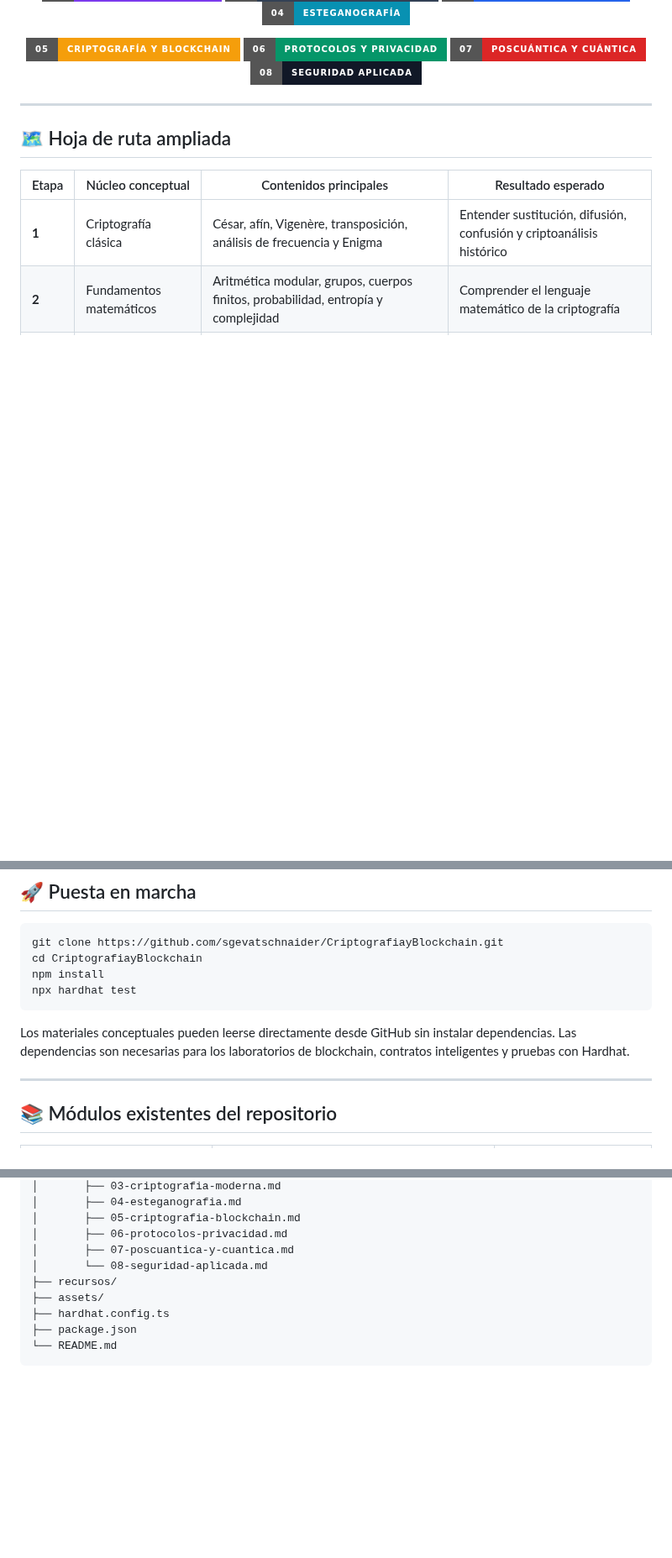
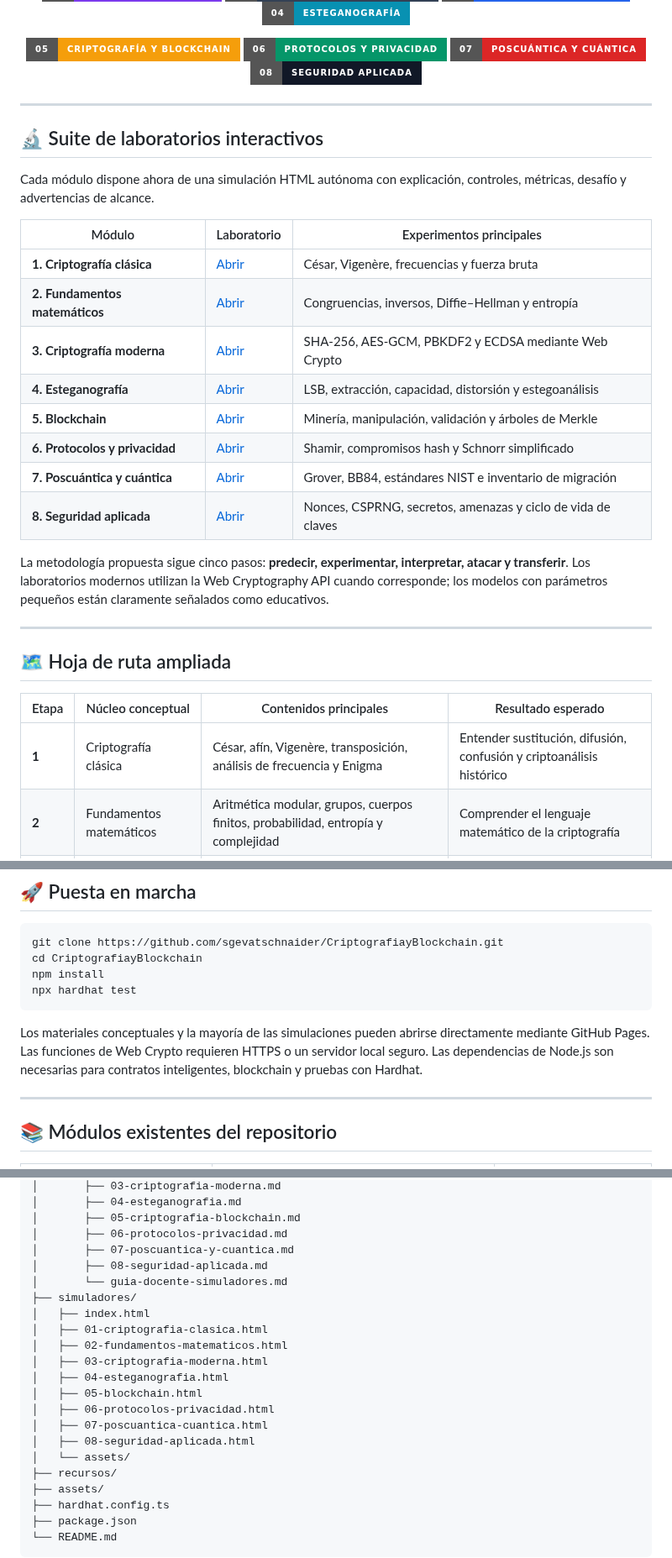
Before and after one commit to sgevatschnaider/CriptografiayBlockchain, a Markdown page: README.md, 3 parts joined by grey strips. Shown at 84% size. GitHub-like rendering; badges without logos; blank space fills up the shorter version.

Commit message:
Integrar suite de simuladores en la portada

````diff
--- a/README.md
+++ b/README.md
@@ -43,6 +45,25 @@ Este repositorio es una ruta de aprendizaje teórica, matemática y práctica pa
   <a href="docs/criptografia/07-poscuantica-y-cuantica.md"><img src="https://img.shields.io/badge/07-Poscuántica%20y%20Cuántica-dc2626?style=for-the-badge" alt="Poscuántica y cuántica"></a>
   <a href="docs/criptografia/08-seguridad-aplicada.md"><img src="https://img.shields.io/badge/08-Seguridad%20Aplicada-111827?style=for-the-badge" alt="Seguridad aplicada"></a>
 </p>
+
+---
+
+## 🔬 Suite de laboratorios interactivos
+
+Cada módulo dispone ahora de una simulación HTML autónoma con explicación, controles, métricas, desafío y advertencias de alcance.
+
+| Módulo | Laboratorio | Experimentos principales |
+|---|---|---|
+| **1. Criptografía clásica** | [Abrir](simuladores/01-criptografia-clasica.html) | César, Vigenère, frecuencias y fuerza bruta |
+| **2. Fundamentos matemáticos** | [Abrir](simuladores/02-fundamentos-matematicos.html) | Congruencias, inversos, Diffie–Hellman y entropía |
+| **3. Criptografía moderna** | [Abrir](simuladores/03-criptografia-moderna.html) | SHA-256, AES-GCM, PBKDF2 y ECDSA mediante Web Crypto |
+| **4. Esteganografía** | [Abrir](simuladores/04-esteganografia.html) | LSB, extracción, capacidad, distorsión y estegoanálisis |
+| **5. Blockchain** | [Abrir](simuladores/05-blockchain.html) | Minería, manipulación, validación y árboles de Merkle |
+| **6. Protocolos y privacidad** | [Abrir](simuladores/06-protocolos-privacidad.html) | Shamir, compromisos hash y Schnorr simplificado |
+| **7. Poscuántica y cuántica** | [Abrir](simuladores/07-poscuantica-cuantica.html) | Grover, BB84, estándares NIST e inventario de migración |
+| **8. Seguridad aplicada** | [Abrir](simuladores/08-seguridad-aplicada.html) | Nonces, CSPRNG, secretos, amenazas y ciclo de vida de claves |
+
+La metodología propuesta sigue cinco pasos: **predecir, experimentar, interpretar, atacar y transferir**. Los laboratorios modernos utilizan la Web Cryptography API cuando corresponde; los modelos con parámetros pequeños están claramente señalados como educativos.
 
 ---
 
@@ -80,7 +101,7 @@ npm install
 npx hardhat test
 ```
 
-Los materiales conceptuales pueden leerse directamente desde GitHub sin instalar dependencias. Las dependencias son necesarias para los laboratorios de blockchain, contratos inteligentes y pruebas con Hardhat.
+Los materiales conceptuales y la mayoría de las simulaciones pueden abrirse directamente mediante GitHub Pages. Las funciones de Web Crypto requieren HTTPS o un servidor local seguro. Las dependencias de Node.js son necesarias para contratos inteligentes, blockchain y pruebas con Hardhat.
 
 ---
 
@@ -131,7 +152,19 @@ Los materiales conceptuales pueden leerse directamente desde GitHub sin instalar
 │       ├── 05-criptografia-blockchain.md
 │       ├── 06-protocolos-privacidad.md
 │       ├── 07-poscuantica-y-cuantica.md
-│       └── 08-seguridad-aplicada.md
+│       ├── 08-seguridad-aplicada.md
+│       └── guia-docente-simuladores.md
+├── simuladores/
+│   ├── index.html
+│   ├── 01-criptografia-clasica.html
+│   ├── 02-fundamentos-matematicos.html
+│   ├── 03-criptografia-moderna.html
+│   ├── 04-esteganografia.html
+│   ├── 05-blockchain.html
+│   ├── 06-protocolos-privacidad.html
+│   ├── 07-poscuantica-cuantica.html
+│   ├── 08-seguridad-aplicada.html
+│   └── assets/
 ├── recursos/
 ├── assets/
 ├── hardhat.config.ts
````
Also changed, not shown: other parts of README.md (+7 -4 lines).
